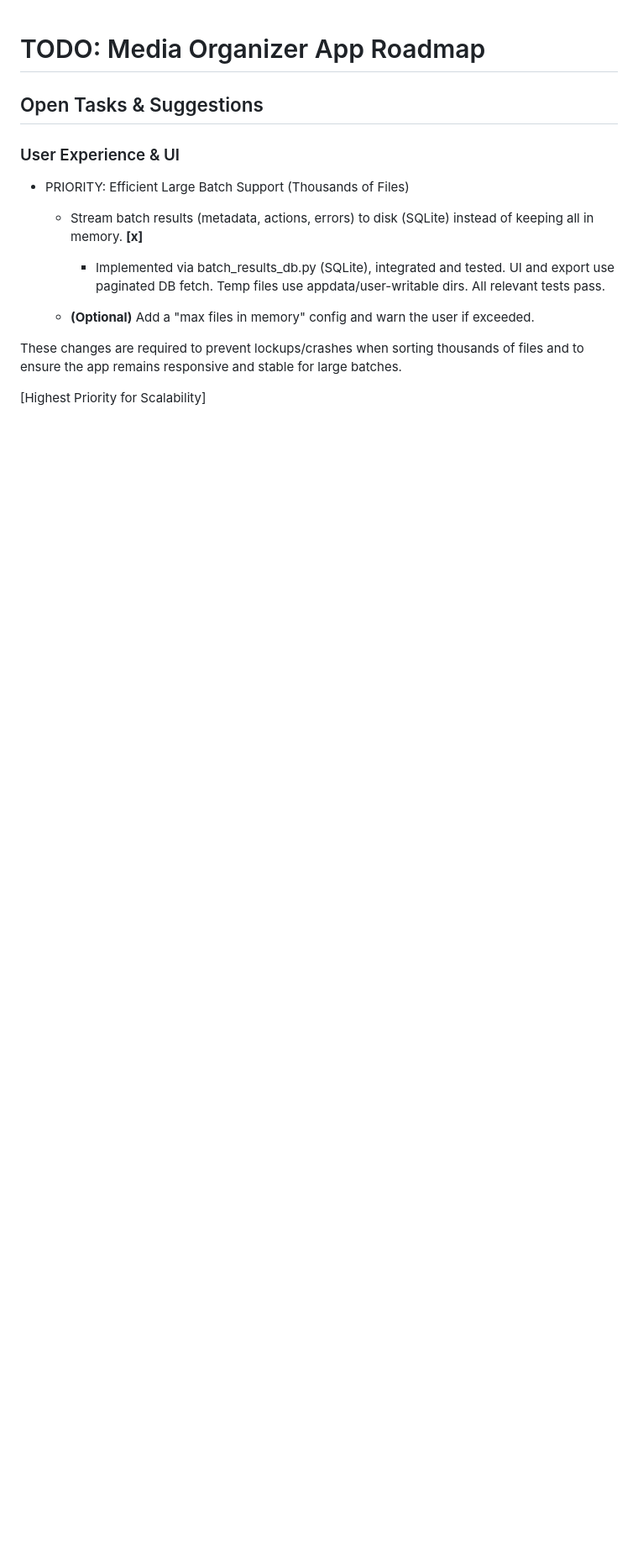
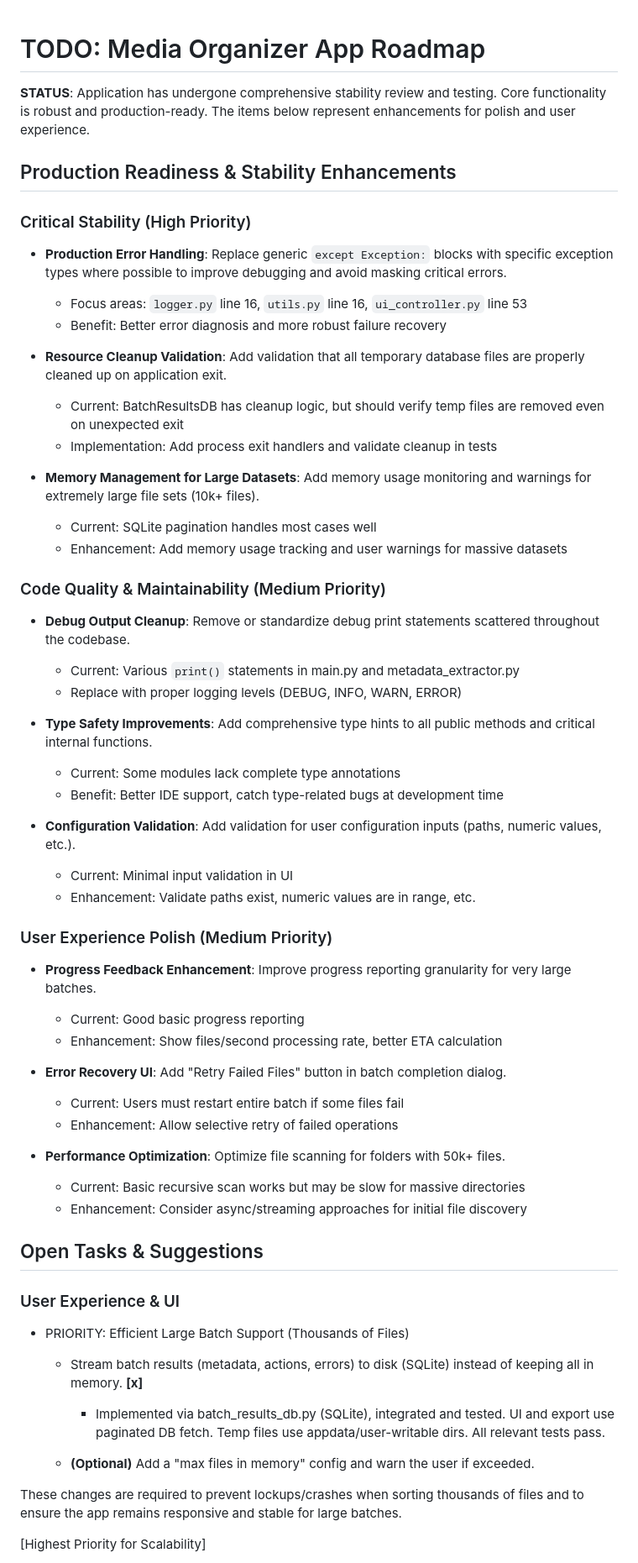
Before and after one commit to anykolaiszyn/Media_Organizer, a Markdown page: media_organizer/TODO.md, the part around one of its changes. Shown at 84% size. Drawn GitHub-style; blank space fills up the shorter version.

```diff
--- a/media_organizer/TODO.md
+++ b/media_organizer/TODO.md
@@ -1,6 +1,50 @@
-
 # TODO: Media Organizer App Roadmap
 
+**STATUS**: Application has undergone comprehensive stability review and testing. Core functionality is robust and production-ready. The items below represent enhancements for polish and user experience.
+
+## Production Readiness & Stability Enhancements
+
+### Critical Stability (High Priority)
+
+- **Production Error Handling**: Replace generic `except Exception:` blocks with specific exception types where possible to improve debugging and avoid masking critical errors.
+  - Focus areas: `logger.py` line 16, `utils.py` line 16, `ui_controller.py` line 53
+  - Benefit: Better error diagnosis and more robust failure recovery
+
+- **Resource Cleanup Validation**: Add validation that all temporary database files are properly cleaned up on application exit.
+  - Current: BatchResultsDB has cleanup logic, but should verify temp files are removed even on unexpected exit
+  - Implementation: Add process exit handlers and validate cleanup in tests
+
+- **Memory Management for Large Datasets**: Add memory usage monitoring and warnings for extremely large file sets (10k+ files).
+  - Current: SQLite pagination handles most cases well
+  - Enhancement: Add memory usage tracking and user warnings for massive datasets
+
+### Code Quality & Maintainability (Medium Priority)
+
+- **Debug Output Cleanup**: Remove or standardize debug print statements scattered throughout the codebase.
+  - Current: Various `print()` statements in main.py and metadata_extractor.py
+  - Replace with proper logging levels (DEBUG, INFO, WARN, ERROR)
+
+- **Type Safety Improvements**: Add comprehensive type hints to all public methods and critical internal functions.
+  - Current: Some modules lack complete type annotations
+  - Benefit: Better IDE support, catch type-related bugs at development time
+
+- **Configuration Validation**: Add validation for user configuration inputs (paths, numeric values, etc.).
+  - Current: Minimal input validation in UI
+  - Enhancement: Validate paths exist, numeric values are in range, etc.
+
+### User Experience Polish (Medium Priority)
+
+- **Progress Feedback Enhancement**: Improve progress reporting granularity for very large batches.
+  - Current: Good basic progress reporting
+  - Enhancement: Show files/second processing rate, better ETA calculation
+
+- **Error Recovery UI**: Add "Retry Failed Files" button in batch completion dialog.
+  - Current: Users must restart entire batch if some files fail
+  - Enhancement: Allow selective retry of failed operations
+
+- **Performance Optimization**: Optimize file scanning for folders with 50k+ files.
+  - Current: Basic recursive scan works but may be slow for massive directories
+  - Enhancement: Consider async/streaming approaches for initial file discovery
 
 ## Open Tasks & Suggestions
 
```
Also changed, not shown: other parts of media_organizer/TODO.md (+53 -0 lines).
